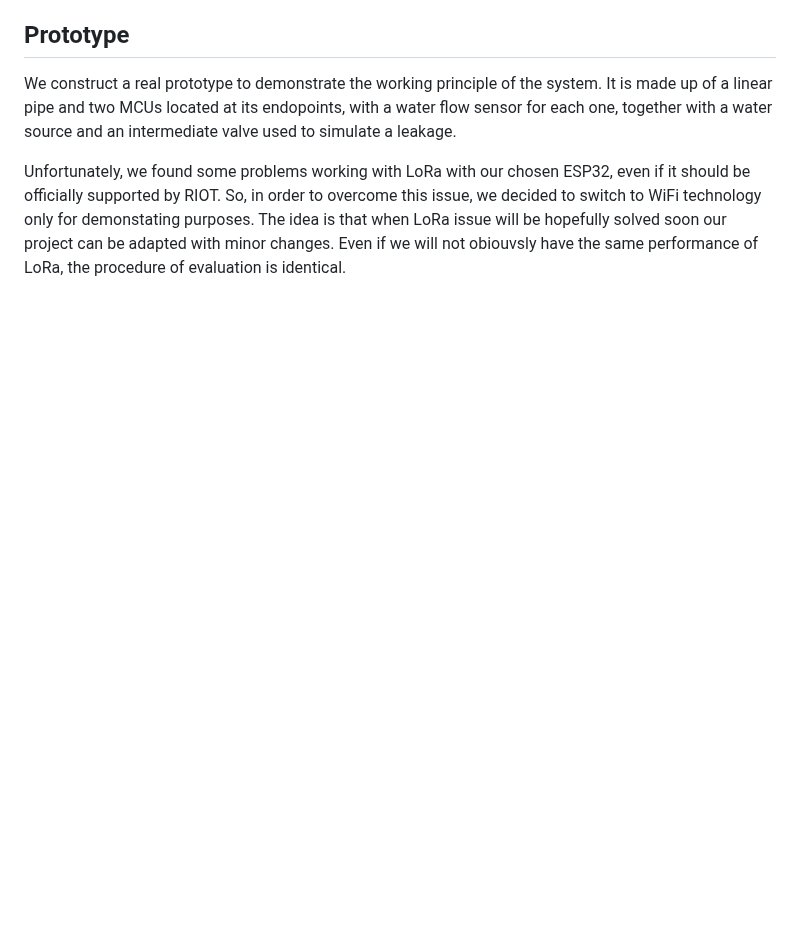
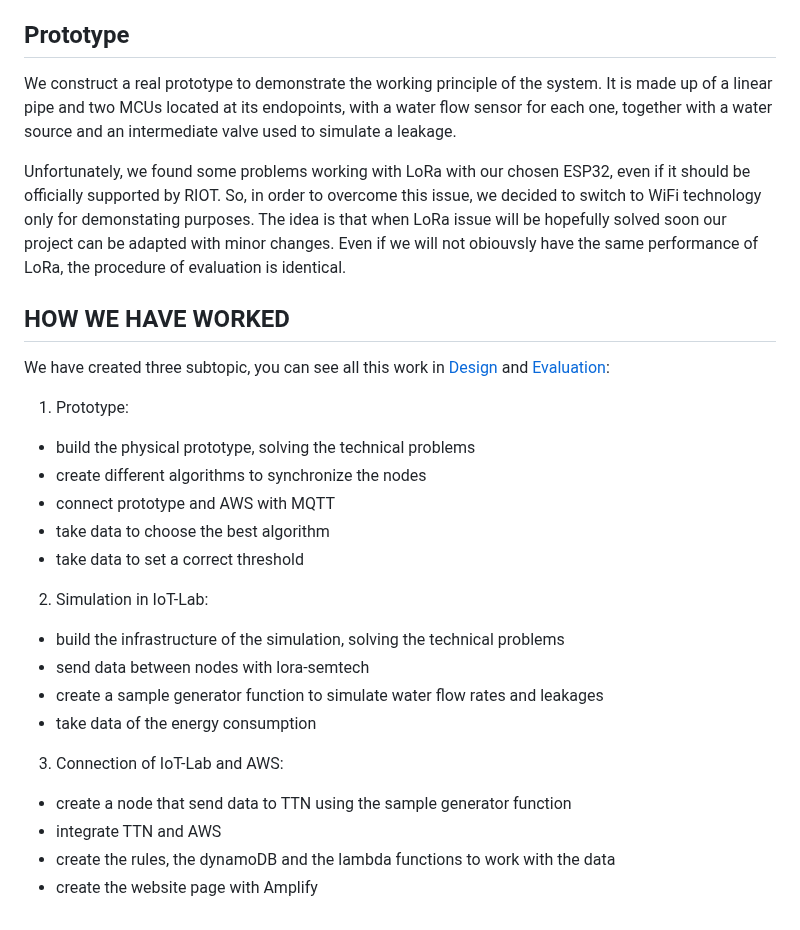
Before and after one commit to simonescaccia/IoTProject, a Markdown page: Concept.md, the part around the change. GitHub-like rendering; blank space fills up the shorter version.

```diff
--- a/Concept.md
+++ b/Concept.md
@@ -61,3 +61,22 @@ We built a simulation infrastructure on IoT-LAB, to provide a large-scale irriga
 We construct a real prototype to demonstrate the working principle of the system. It is made up of a linear pipe and two MCUs located at its endopoints, with a water flow sensor for each one, together with a water source and an intermediate valve used to simulate a leakage.
 
 Unfortunately, we found some problems working with LoRa with our chosen ESP32, even if it should be officially supported by RIOT. So, in order to overcome this issue, we decided to switch to WiFi technology only for demonstating purposes. The idea is that when LoRa issue will be hopefully solved soon our project can be adapted with minor changes. Even if we will not obiouvsly have the same performance of LoRa, the procedure of evaluation is identical.
+
+## HOW WE HAVE WORKED
+We have created three subtopic, you can see all this work in [Design](https://github.com/simonescaccia/Irrigation-Water-Leakage-System/blob/main/Design.md) and [Evaluation](https://github.com/simonescaccia/Irrigation-Water-Leakage-System/blob/main/Evaluation.md):
+1. Prototype:
+* build the physical prototype, solving the technical problems
+* create different algorithms to synchronize the nodes
+* connect prototype and AWS with MQTT
+* take data to choose the best algorithm
+* take data to set a correct threshold
+2. Simulation in IoT-Lab:
+* build the infrastructure of the simulation, solving the technical problems
+* send data between nodes with lora-semtech
+* create a sample generator function to simulate water flow rates and leakages
+* take data of the energy consumption
+3. Connection of IoT-Lab and AWS:
+* create a node that send data to TTN using the sample generator function
+* integrate TTN and AWS
+* create the rules, the dynamoDB and the lambda functions to work with the data
+* create the website page with Amplify
```
